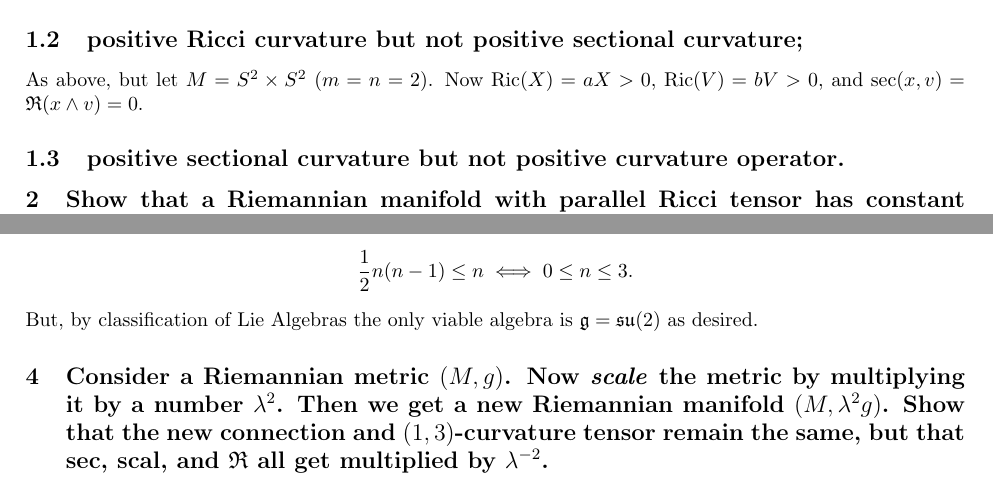
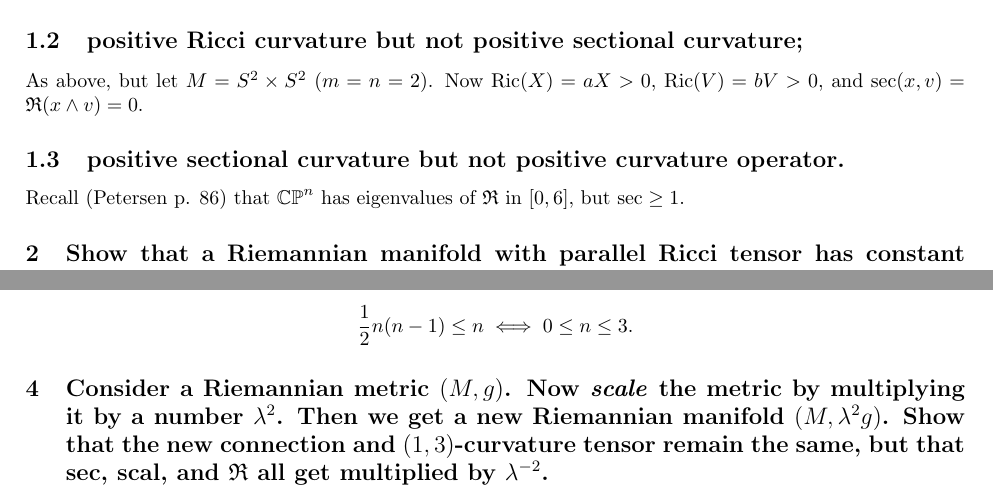
Before and after one commit to frrad/differential-geometry-2013, a LaTeX problem sheet (hw2solutions.tex): two parts of pages 1 and 2 of 4, joined at a grey line, cut so that both start at the same text. Compiled offline with pdfLaTeX.

Commit message:
A bit of the next problem

```diff
--- a/hw2solutions.tex
+++ b/hw2solutions.tex
@@ -68,6 +68,7 @@ In particular if we put $M = S^1 \times S^2$ ($n=1 , m=2$) we have $\scal = 2b >
 As above, but let $M = S^2 \times S^2$ ($m=n=2$). Now $\ric(X) = a X > 0$, $\ric(V) = b V > 0 $, and $\sec(x,v) = \mathfrak{R}(x \wedge v) = 0$.
 
 \subsection{positive sectional curvature but not positive curvature operator.}
+Recall (Petersen p. 86)  that $\mathbb{CP}^n$ has eigenvalues of $\mathfrak{R}$ in $[0,6]$, but $\sec \geq 1$.
 
 \section{Show that a Riemannian manifold with parallel Ricci tensor has constant scalar curvature.
 In chapter 3 it will be shown that the converse is not true, and also that a metic with parallel curvature tensor doesn't have to be Einstein.}
@@ -105,7 +106,7 @@ which is positive if and only if $|[v,w]| > 0$ for all $v \neq \lambda w$.
 Now if $\dim \mathfrak g = n$ we have $\dim \Lambda^2 \mathfrak{g} = \frac{1}{2}n(n-1)$ and, since the derived Lie algebra is a subalgebra, $\dim[\mathfrak{g} , \mathfrak{g} ] \leq \dim \mathfrak{g}$.
 Therefore for the desired isomorphism to occur we must have
 \[\frac{1}{2}n(n-1) \leq n \iff 0 \leq n \leq 3 .\]
-But, by classification of Lie Algebras the only viable algebra is $\mathfrak{g} = \mathfrak{su}(2)$ as desired.
+
 
 \section{Consider a Riemannian metric $(M,g)$. Now \emph{scale} the metric by multiplying it by a number $\lambda^2$. Then we get  a new Riemannian manifold $(M, \lambda^2 g)$. Show that the new connection and $(1,3)$-curvature tensor remain the same, but that sec, scal, and $\mathfrak{R}$ all get multiplied by $\lambda^{-2}$.}
 
```
Also changed, not shown: hw2solutions.pdf.
